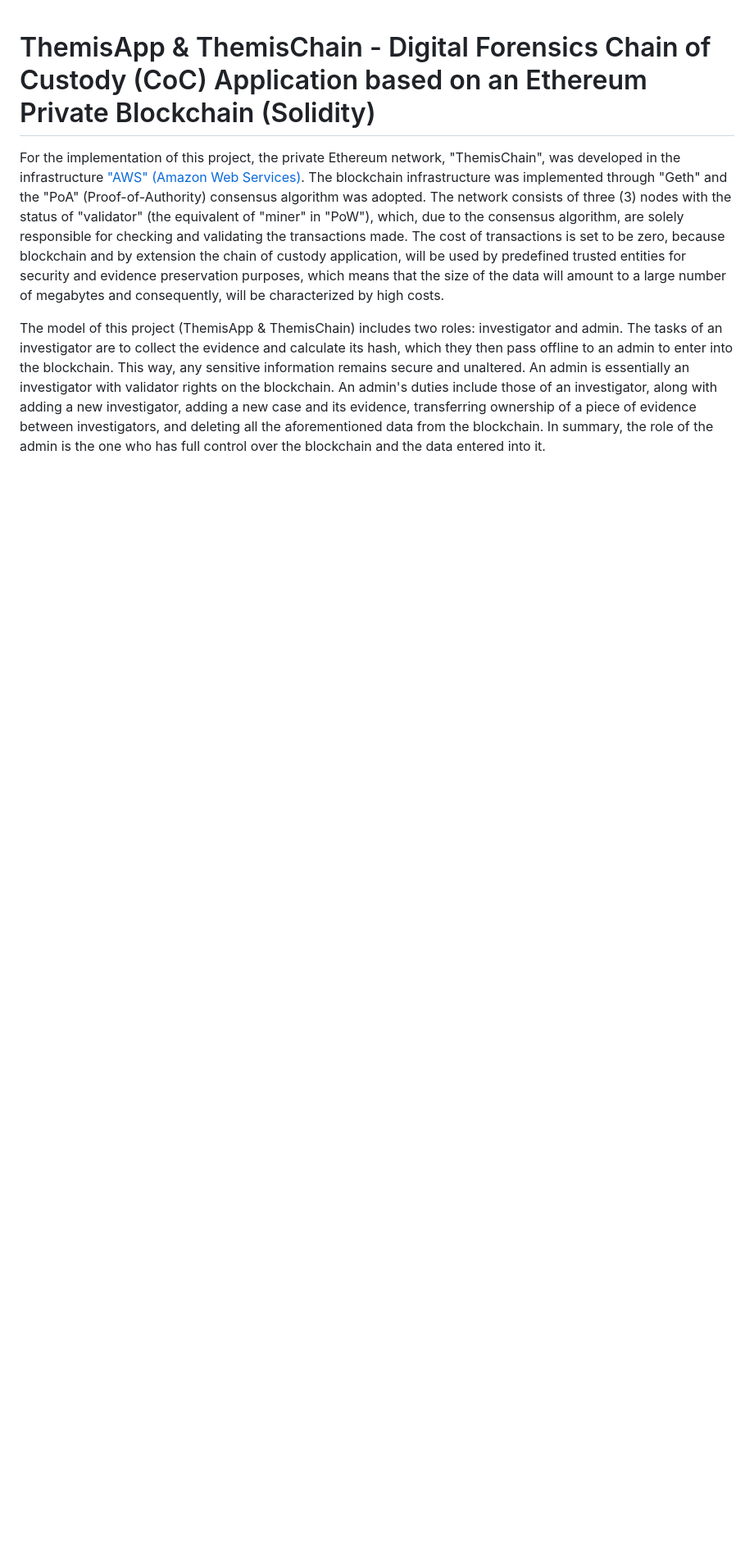
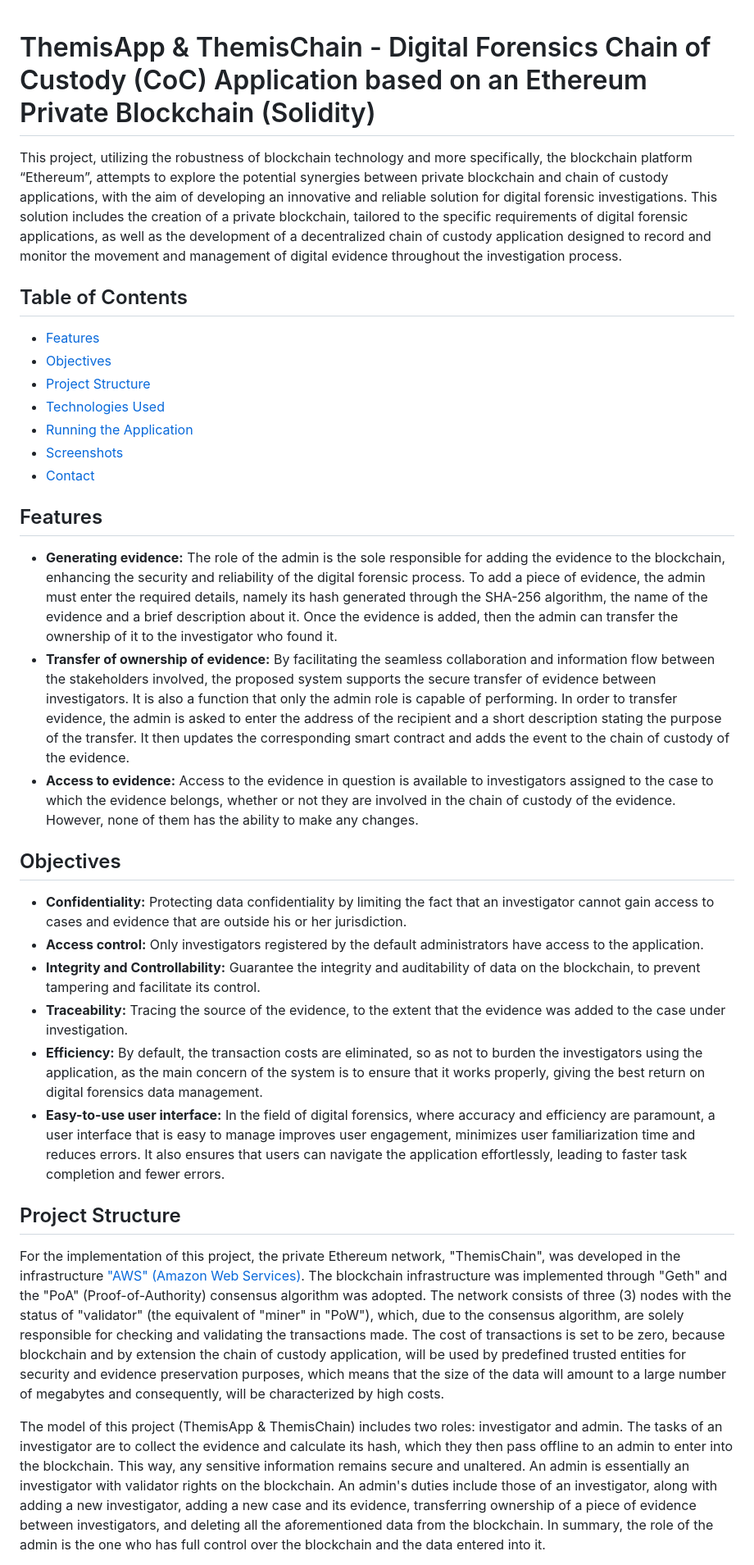
Before and after one commit to chbandis/ThemisApp_ThemisChain-Digital_Forensics_ChainofCustody_App_based_on_an_Ethereum_Private_Blockchain, a Markdown page: README.md, the part around the change printed below. Shown: that part at 82% size. Drawn GitHub-style; blank space fills up the shorter version.

```diff
--- a/README.md
+++ b/README.md
@@ -1,4 +1,29 @@
 # ThemisApp & ThemisChain - Digital Forensics Chain of Custody (CoC) Application based on an Ethereum Private Blockchain (Solidity)
+This project, utilizing the robustness of blockchain technology and more specifically, the blockchain platform “Ethereum”, attempts to explore the potential synergies between private blockchain and chain of custody applications, with the aim of developing an innovative and reliable solution for digital forensic investigations. This solution includes the creation of a private blockchain, tailored to the specific requirements of digital forensic applications, as well as the development of a decentralized chain of custody application designed to record and monitor the movement and management of digital evidence throughout the investigation process.
+
+## Table of Contents
+- [Features](#features)
+- [Objectives](#objectives)
+- [Project Structure](#project-structure)
+- [Technologies Used](#technologies-used)
+- [Running the Application](#running-the-application)
+- [Screenshots](#sreenshots)
+- [Contact](#contact)
+
+## Features
+- **Generating evidence:** The role of the admin is the sole responsible for adding the evidence to the blockchain, enhancing the security and reliability of the digital forensic process. To add a piece of evidence, the admin must enter the required details, namely its hash generated through the SHA-256 algorithm, the name of the evidence and a brief description about it. Once the evidence is added, then the admin can transfer the ownership of it to the investigator who found it.
+- **Transfer of ownership of evidence:** By facilitating the seamless collaboration and information flow between the stakeholders involved, the proposed system supports the secure transfer of evidence between investigators. It is also a function that only the admin role is capable of performing. In order to transfer evidence, the admin is asked to enter the address of the recipient and a short description stating the purpose of the transfer. It then updates the corresponding smart contract and adds the event to the chain of custody of the evidence.
+- **Access to evidence:** Access to the evidence in question is available to investigators assigned to the case to which the evidence belongs, whether or not they are involved in the chain of custody of the evidence. However, none of them has the ability to make any changes.
+
+## Objectives
+- **Confidentiality:** Protecting data confidentiality by limiting the fact that an investigator cannot gain access to cases and evidence that are outside his or her jurisdiction.
+- **Access control:** Only investigators registered by the default administrators have access to the application.
+- **Integrity and Controllability:** Guarantee the integrity and auditability of data on the blockchain, to prevent tampering and facilitate its control.
+- **Traceability:** Tracing the source of the evidence, to the extent that the evidence was added to the case under investigation.
+- **Efficiency:** By default, the transaction costs are eliminated, so as not to burden the investigators using the application, as the main concern of the system is to ensure that it works properly, giving the best return on digital forensics data management.
+- **Easy-to-use user interface:** In the field of digital forensics, where accuracy and efficiency are paramount, a user interface that is easy to manage improves user engagement, minimizes user familiarization time and reduces errors. It also ensures that users can navigate the application effortlessly, leading to faster task completion and fewer errors.
+
+## Project Structure
 For the implementation of this project, the private Ethereum network, "ThemisChain", was developed in the infrastructure ["AWS" (Amazon Web Services)](https://aws.amazon.com). The blockchain infrastructure was implemented through "Geth" and the "PoA" (Proof-of-Authority) consensus algorithm was adopted. The network consists of three (3) nodes with the status of "validator" (the equivalent of "miner" in "PoW"), which, due to the consensus algorithm, are solely responsible for checking and validating the transactions made. The cost of transactions is set to be zero, because blockchain and by extension the chain of custody application, will be used by predefined trusted entities for security and evidence preservation purposes, which means that the size of the data will amount to a large number of megabytes and consequently, will be characterized by high costs.
 
 The model of this project (ThemisApp & ThemisChain) includes two roles: investigator and admin. The tasks of an investigator are to collect the evidence and calculate its hash, which they then pass offline to an admin to enter into the blockchain. This way, any sensitive information remains secure and unaltered. An admin is essentially an investigator with validator rights on the blockchain. An admin's duties include those of an investigator, along with adding a new investigator, adding a new case and its evidence, transferring ownership of a piece of evidence between investigators, and deleting all the aforementioned data from the blockchain. In summary, the role of the admin is the one who has full control over the blockchain and the data entered into it.
```
Also changed, not shown: other parts of README.md (+16 -2 lines).
